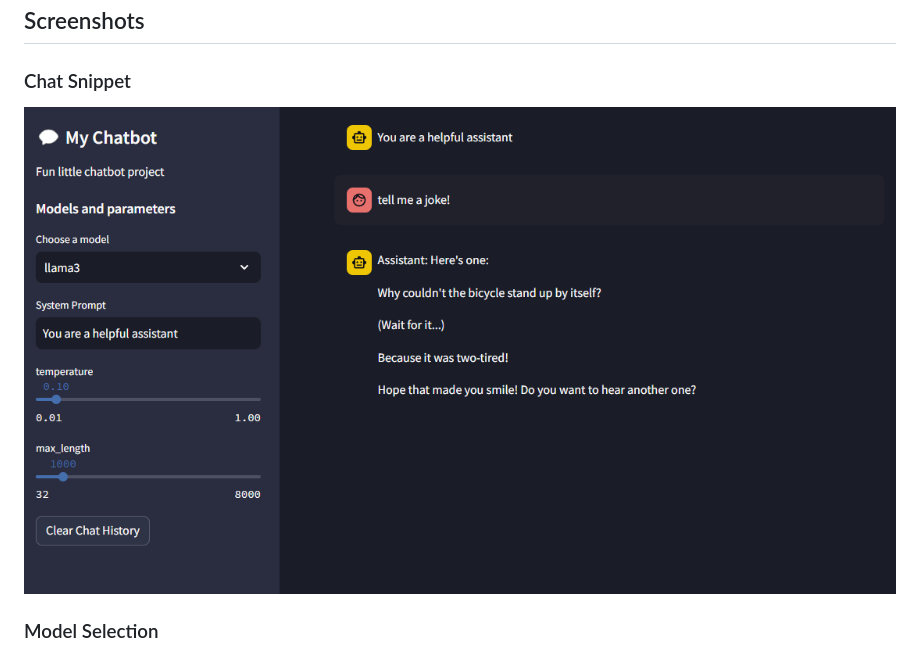
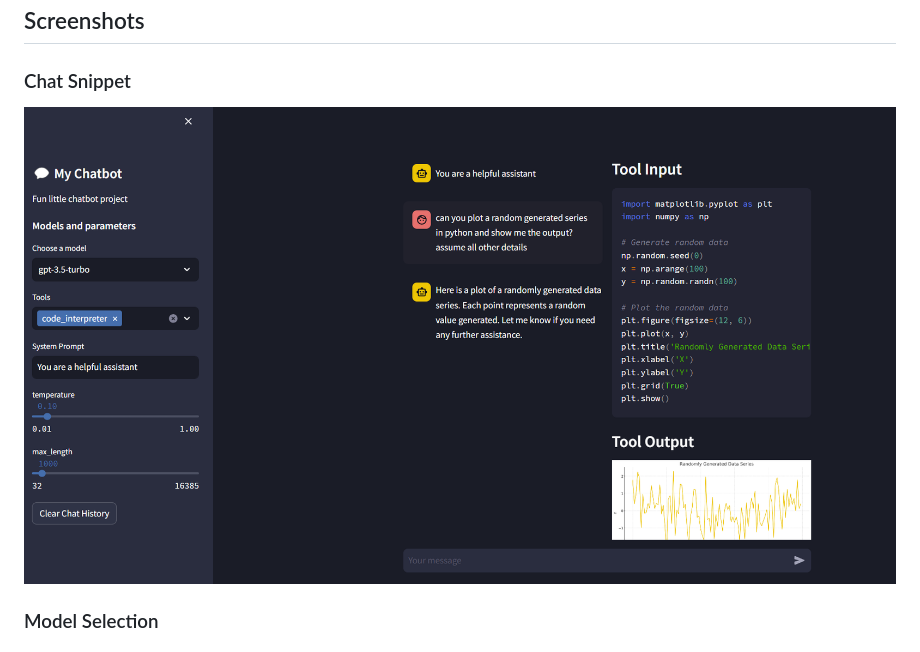
Before and after one commit to nurciuoli/open-chat, a Markdown page: README.md, the part around the change. Rendered like a GitHub page; pictures changed too: image-2.png (added), image.png (deleted).

```diff
--- a/README.md
+++ b/README.md
@@ -14,6 +14,6 @@ Fun little streamlit based application for chatting with models from different t
 
 ## Screenshots
 ### Chat Snippet
-![alt text](image.png)
+![alt text](image-2.png)
 ### Model Selection
 ![alt text](image-1.png)
```
Also changed, not shown: 4 other files.
